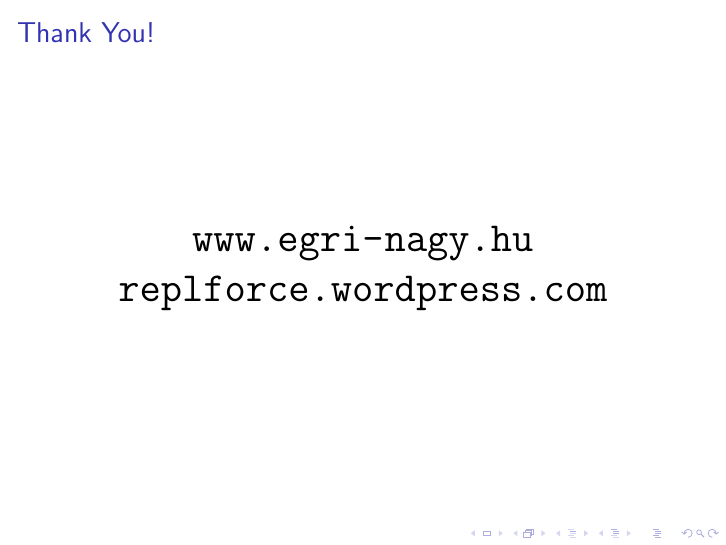
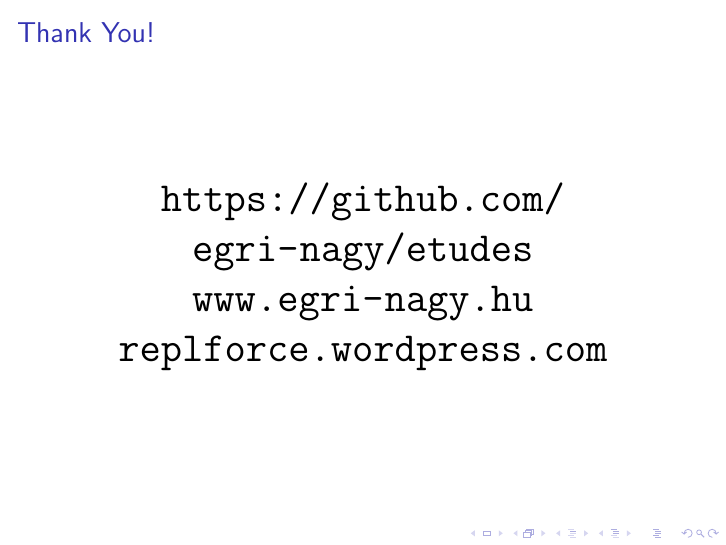
Before and after one commit to egri-nagy/etudes, LaTeX slides (talks/2015_nth_cljsyd_29.tex): page 9 of 9. Compiled offline with pdfLaTeX.

Commit message:
added github link

```diff
--- a/talks/2015_nth_cljsyd_29.tex
+++ b/talks/2015_nth_cljsyd_29.tex
@@ -129,6 +129,8 @@ linenos
 \begin{frame}\frametitle{Thank You!}
 \begin{center}
 \huge
+\url{https://github.com/egri-nagy/etudes}
+
 \url{www.egri-nagy.hu}
 
 \url{replforce.wordpress.com}
```
